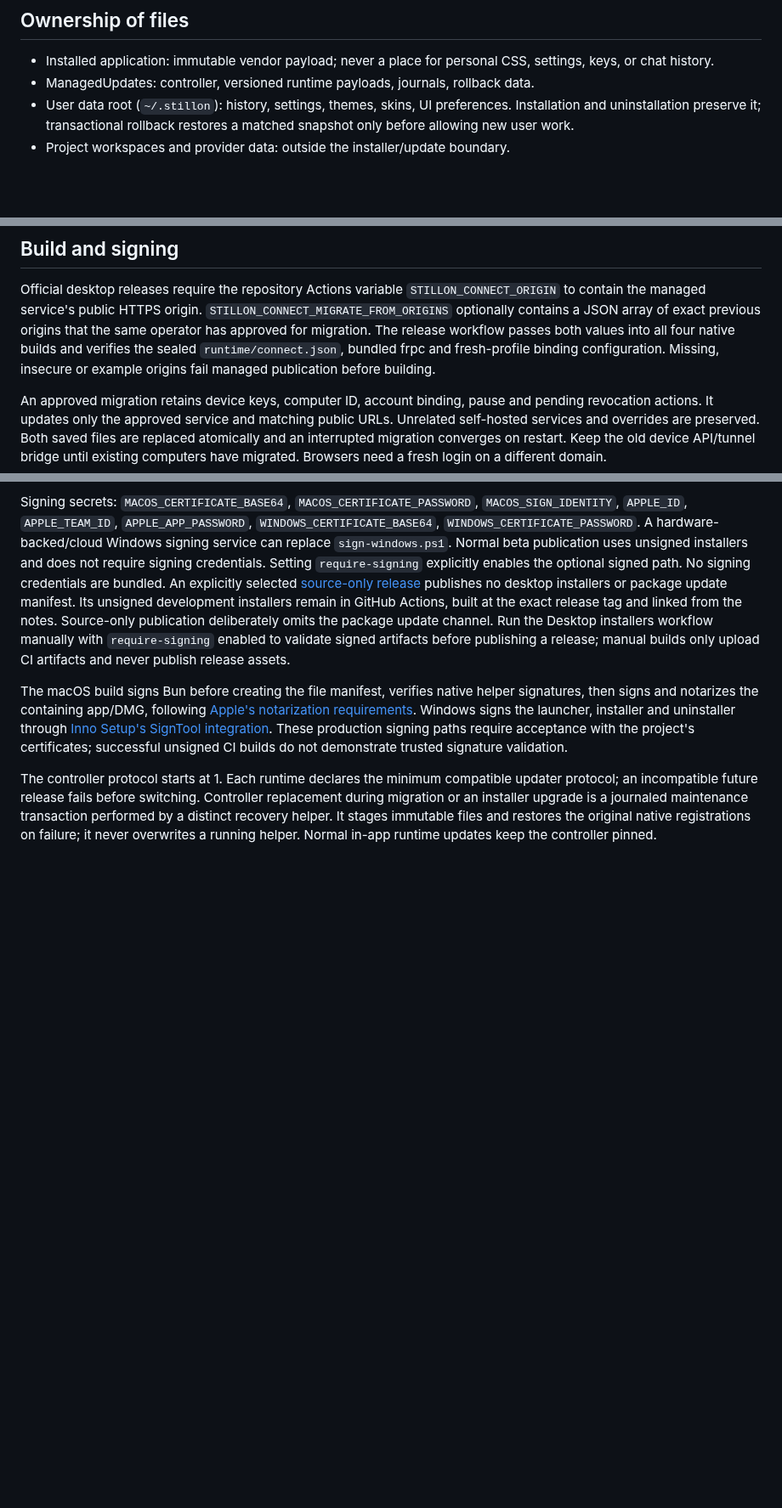
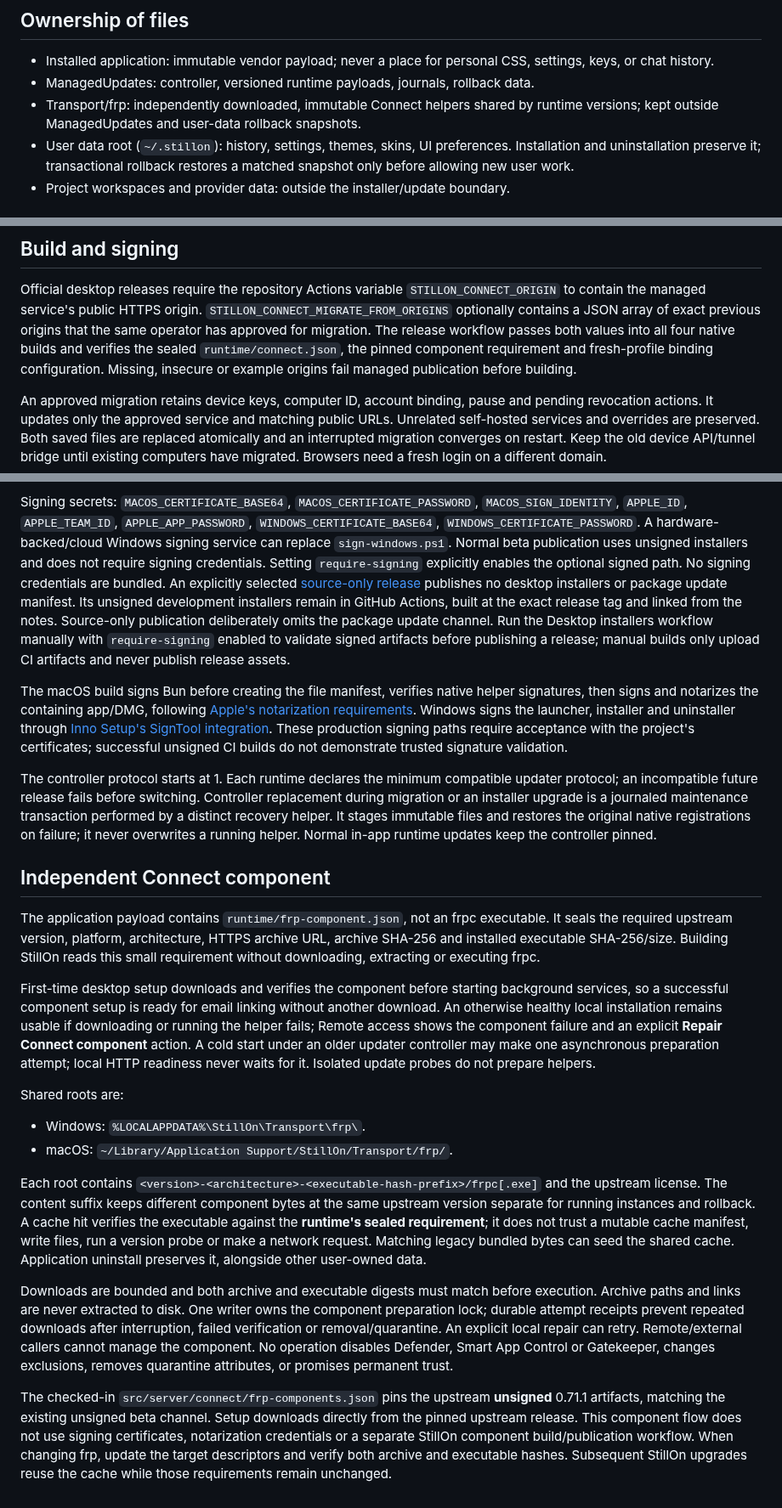
Before and after one commit to bzbj/stillon, a Markdown page: docs/desktop-distribution.md, 3 parts joined by grey strips. Shown at 85% size. GitHub-like rendering; blank space fills up the shorter version.

```diff
--- a/docs/desktop-distribution.md
+++ b/docs/desktop-distribution.md
@@ -21,6 +21,8 @@ check idle state, back up data, switch, verify, and roll back on failure.
 - Installed application: immutable vendor payload; never a place for personal CSS,
   settings, keys, or chat history.
 - ManagedUpdates: controller, versioned runtime payloads, journals, rollback data.
+- Transport/frp: independently downloaded, immutable Connect helpers shared by
+  runtime versions; kept outside ManagedUpdates and user-data rollback snapshots.
 - User data root (`~/.stillon`): history, settings, themes, skins, UI preferences.
   Installation and uninstallation preserve it; transactional rollback restores a
   matched snapshot only before allowing new user work.
@@ -127,7 +129,7 @@ Official desktop releases require the repository Actions variable
 `STILLON_CONNECT_MIGRATE_FROM_ORIGINS` optionally contains a JSON array of exact
 previous origins that the same operator has approved for migration. The release
 workflow passes both values into all four native builds and verifies the sealed
-`runtime/connect.json`, bundled frpc and fresh-profile binding configuration.
+`runtime/connect.json`, the pinned component requirement and fresh-profile binding configuration.
 Missing, insecure or example origins fail managed publication before building.
 
 An approved migration retains device keys, computer ID, account binding, pause
@@ -191,3 +193,48 @@ replacement during migration or an installer upgrade is a journaled maintenance
 transaction performed by a distinct recovery helper. It stages immutable files
 and restores the original native registrations on failure; it never overwrites
 a running helper. Normal in-app runtime updates keep the controller pinned.
+
+## Independent Connect component
+
+The application payload contains `runtime/frp-component.json`, not an frpc
+executable. It seals the required upstream version, platform, architecture,
+HTTPS archive URL, archive SHA-256 and installed executable SHA-256/size.
+Building StillOn reads this small requirement without downloading, extracting
+or executing frpc.
+
+First-time desktop setup downloads and verifies the component before starting
+background services, so a successful component setup is ready for email linking
+without another download. An otherwise healthy local installation remains usable
+if downloading or running the helper fails; Remote access shows the component
+failure and an explicit **Repair Connect component** action. A cold start under
+an older updater controller may make one asynchronous preparation attempt; local
+HTTP readiness never waits for it. Isolated update probes do not prepare helpers.
+
+Shared roots are:
+
+- Windows: `%LOCALAPPDATA%\StillOn\Transport\frp\`.
+- macOS: `~/Library/Application Support/StillOn/Transport/frp/`.
+
+Each root contains `<version>-<architecture>-<executable-hash-prefix>/frpc[.exe]`
+and the upstream license. The content suffix keeps different component bytes
+at the same upstream version separate for running instances and rollback. A
+cache hit verifies the executable against the **runtime's sealed requirement**;
+it does not trust a mutable cache manifest, write files, run a version probe or
+make a network request. Matching legacy bundled bytes can seed the shared cache.
+Application uninstall preserves it, alongside other user-owned data.
+
+Downloads are bounded and both archive and executable digests must match before
+execution. Archive paths and links are never extracted to disk. One writer owns
+the component preparation lock; durable attempt receipts prevent repeated
+downloads after interruption, failed verification or removal/quarantine. An
+explicit local repair can retry. Remote/external callers cannot manage the
+component. No operation disables Defender, Smart App Control or Gatekeeper,
+changes exclusions, removes quarantine attributes, or promises permanent trust.
+
+The checked-in `src/server/connect/frp-components.json` pins the upstream
+**unsigned** 0.71.1 artifacts, matching the existing unsigned beta channel.
+Setup downloads directly from the pinned upstream release. This component flow
+does not use signing certificates, notarization credentials or a separate
+StillOn component build/publication workflow. When changing frp, update the
+target descriptors and verify both archive and executable hashes. Subsequent
+StillOn upgrades reuse the cache while those requirements remain unchanged.
```
Also changed, not shown: docs/connect-remote-access.md (+9 -3 lines), docs/images/connect-component-repair.png (added), 17 other files.
